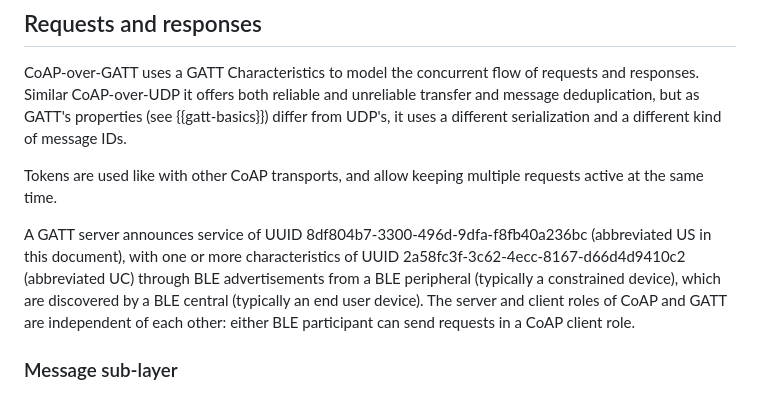
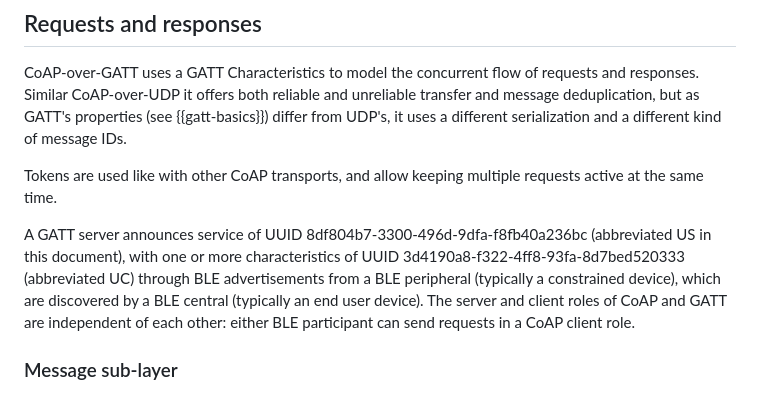
Before and after one commit to core-wg/coap-over-gatt, a Markdown page: draft-amsuess-core-coap-over-gatt.md, the part around the change. Rendered like a GitHub page.

Commit message:
Roll a new UUID after changing the protocol

```diff
--- a/draft-amsuess-core-coap-over-gatt.md
+++ b/draft-amsuess-core-coap-over-gatt.md
@@ -196,7 +196,7 @@ Tokens are used like with other CoAP transports,
 and allow keeping multiple requests active at the same time.
 
 A GATT server announces service of UUID 8df804b7-3300-496d-9dfa-f8fb40a236bc (abbreviated US in this document),
-with one or more characteristics of UUID 2a58fc3f-3c62-4ecc-8167-d66d4d9410c2 (abbreviated UC)
+with one or more characteristics of UUID 3d4190a8-f322-4ff8-93fa-8d7bed520333 (abbreviated UC)
 through BLE advertisements from a BLE peripheral (typically a constrained device),
 which are discovered by a BLE central (typically an end user device).
 The server and client roles of CoAP and GATT are independent of each other:
```
